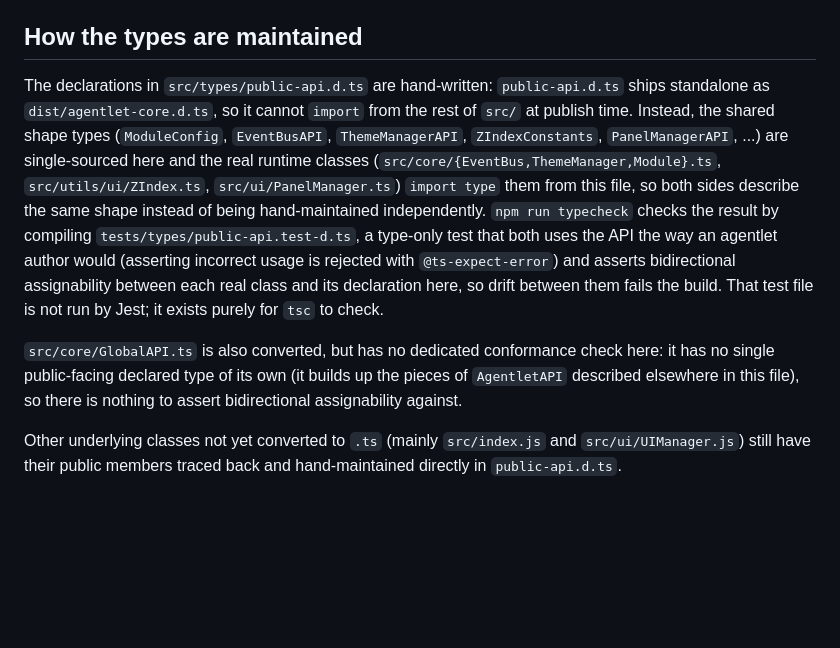
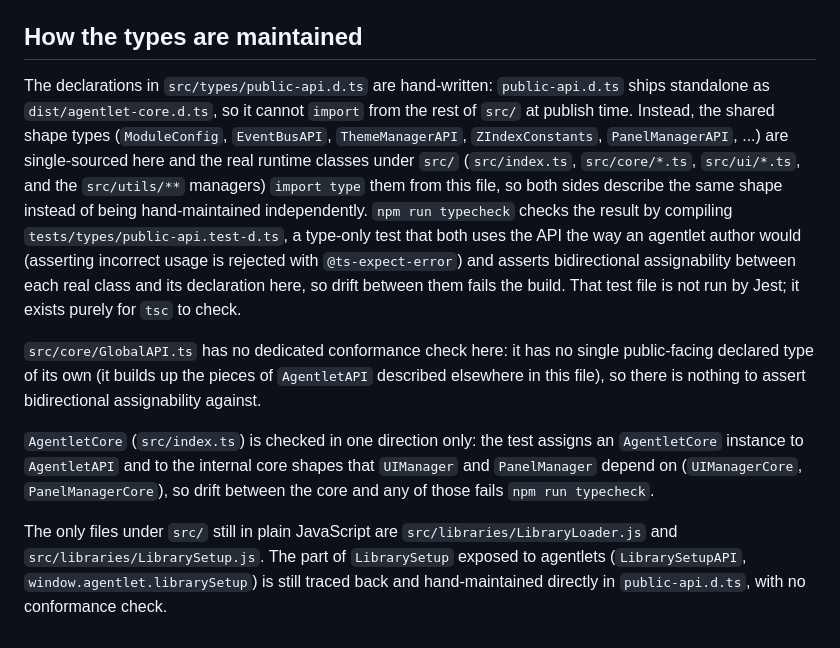
Before and after one commit to agentlet/agentlet-core, a Markdown page: docs/typescript.md, the part around the change. Drawn GitHub-style; blank space fills up the shorter version.

Commit message:
docs: update typescript migration status in types guide
src/index.ts and src/ui/UIManager.ts are now converted; the only
plain JavaScript left under src/ is src/libraries/. Describe the
one-directional AgentletCore conformance check and note that
LibrarySetupAPI is still hand-maintained.

Co-Authored-By: Claude Opus 5.5 <noreply@anthropic.com>

```diff
--- a/docs/typescript.md
+++ b/docs/typescript.md
@@ -79,8 +79,10 @@ This resolves correctly with both `"moduleResolution": "bundler"` and `"moduleRe
 
 ## How the types are maintained
 
-The declarations in `src/types/public-api.d.ts` are hand-written: `public-api.d.ts` ships standalone as `dist/agentlet-core.d.ts`, so it cannot `import` from the rest of `src/` at publish time. Instead, the shared shape types (`ModuleConfig`, `EventBusAPI`, `ThemeManagerAPI`, `ZIndexConstants`, `PanelManagerAPI`, ...) are single-sourced here and the real runtime classes (`src/core/{EventBus,ThemeManager,Module}.ts`, `src/utils/ui/ZIndex.ts`, `src/ui/PanelManager.ts`) `import type` them from this file, so both sides describe the same shape instead of being hand-maintained independently. `npm run typecheck` checks the result by compiling `tests/types/public-api.test-d.ts`, a type-only test that both uses the API the way an agentlet author would (asserting incorrect usage is rejected with `@ts-expect-error`) and asserts bidirectional assignability between each real class and its declaration here, so drift between them fails the build. That test file is not run by Jest; it exists purely for `tsc` to check.
+The declarations in `src/types/public-api.d.ts` are hand-written: `public-api.d.ts` ships standalone as `dist/agentlet-core.d.ts`, so it cannot `import` from the rest of `src/` at publish time. Instead, the shared shape types (`ModuleConfig`, `EventBusAPI`, `ThemeManagerAPI`, `ZIndexConstants`, `PanelManagerAPI`, ...) are single-sourced here and the real runtime classes under `src/` (`src/index.ts`, `src/core/*.ts`, `src/ui/*.ts`, and the `src/utils/**` managers) `import type` them from this file, so both sides describe the same shape instead of being hand-maintained independently. `npm run typecheck` checks the result by compiling `tests/types/public-api.test-d.ts`, a type-only test that both uses the API the way an agentlet author would (asserting incorrect usage is rejected with `@ts-expect-error`) and asserts bidirectional assignability between each real class and its declaration here, so drift between them fails the build. That test file is not run by Jest; it exists purely for `tsc` to check.
 
-`src/core/GlobalAPI.ts` is also converted, but has no dedicated conformance check here: it has no single public-facing declared type of its own (it builds up the pieces of `AgentletAPI` described elsewhere in this file), so there is nothing to assert bidirectional assignability against.
+`src/core/GlobalAPI.ts` has no dedicated conformance check here: it has no single public-facing declared type of its own (it builds up the pieces of `AgentletAPI` described elsewhere in this file), so there is nothing to assert bidirectional assignability against.
 
-Other underlying classes not yet converted to `.ts` (mainly `src/index.js` and `src/ui/UIManager.js`) still have their public members traced back and hand-maintained directly in `public-api.d.ts`.
+`AgentletCore` (`src/index.ts`) is checked in one direction only: the test assigns an `AgentletCore` instance to `AgentletAPI` and to the internal core shapes that `UIManager` and `PanelManager` depend on (`UIManagerCore`, `PanelManagerCore`), so drift between the core and any of those fails `npm run typecheck`.
+
+The only files under `src/` still in plain JavaScript are `src/libraries/LibraryLoader.js` and `src/libraries/LibrarySetup.js`. The part of `LibrarySetup` exposed to agentlets (`LibrarySetupAPI`, `window.agentlet.librarySetup`) is still traced back and hand-maintained directly in `public-api.d.ts`, with no conformance check.
```
